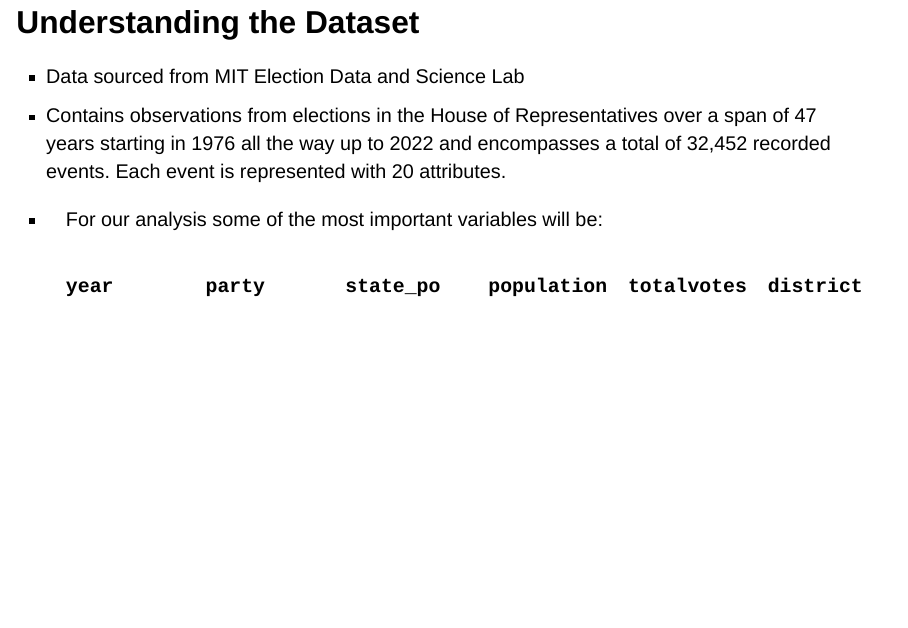
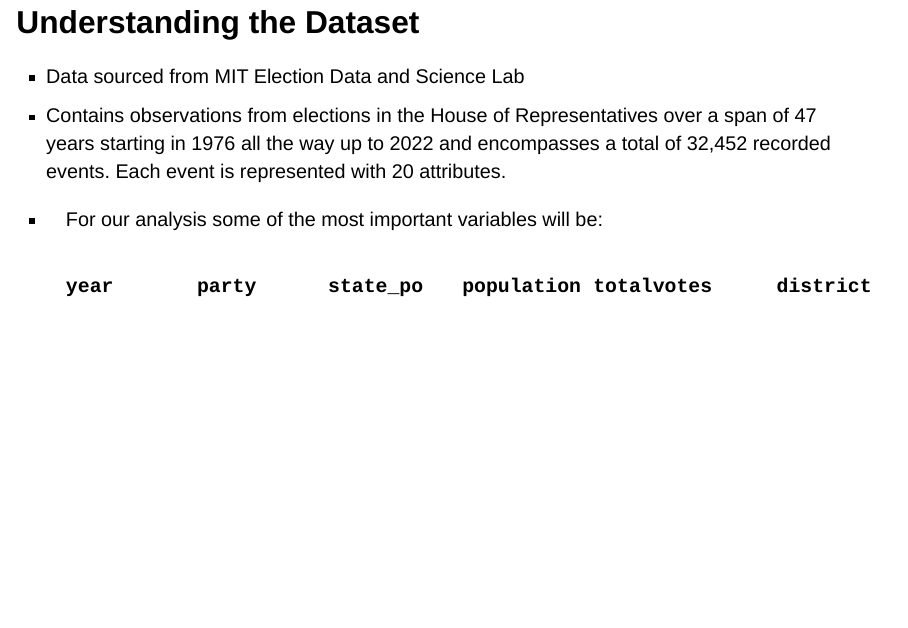
Before and after one commit to INFO-526-S24/project-01-Energy-Conservers, a Quarto document (presentation.qmd): page 3 of 15. Rendered offline with R 4.5, knitr and Pandoc in place of Quarto, with nearby package versions; drawn as Slidy slides in place of the format the file asks for; some code elsewhere in the file could not run offline.

Commit message:
Update presentation.qmd

````diff
--- a/presentation.qmd
+++ b/presentation.qmd
@@ -3,16 +3,16 @@ title: "Taking a look into voting trends and effects"
 subtitle: "INFO 526 - Spring 2024 - Project 1"
 author: "The Power of Voters: Christian Ortmann, Sachin Patil, Abhishek Kumar, Tejas Bhawari, Monica Kommareddy, Nick Ferrante"
 title-slide-attributes:
-  data-background-image: images/USHouse1.jpeg
+  data-background-image: images/Picture1.png
   data-background-size: stretch
-  data-background-opacity: "0.5"
+  data-background-opacity: "0.9"
   data-slide-number: none
 format:
+
   revealjs:
     transition: convex
     theme:  ['data/customtheming.scss']
     auto-animate-duration: 1.5
-
 editor: visual
 execute:
   echo: false
@@ -109,7 +110,7 @@ elec16to20 <- elec |>
     **`population`**
     :::
 
-    ::: {.column width="33%"}
+    ::: {.column width="33%" style=".panel-content {     width: 100%;     height: 500px"}
     **`totalvotes`**
     :::
 
@@ -119,23 +120,26 @@ elec16to20 <- elec |>
     :::
 :::
 
-## Question 1 {auto-animate=true}
+## Question 1 {auto-animate="true"}
 
 ::: {style="margin-top: 0px;"}
 Election Results
 :::
+
 How did US voting trends change election results throughout the 2016-2020 presidential term?
 
 ::: {.fragment .fade-in}
 ### Analysis
+
 To answer this question we will look at which party won in each state for the years 2016, 2018, and 2020 to identify patterns and significant changes that occurred in the election results.
 :::
 
-## {auto-animate=true}
+##  {auto-animate="true"}
 
 ::: {style="margin-top: -80px; font-size: 1.5em; font-weight: bold;"}
 Election Results
 :::
+
 ```{r}
 #| label: Data Wrangling
 
@@ -244,8 +250,8 @@ us2018 <- plot_usmap(data = data2018,
 us2018
 ```
 
+## 2020
 
-## 2020
 ```{r fig.width = 14, fig.height = 34 }
 us2020 <- plot_usmap(data = data2020,
            values = "winnerByHouseMajority",
@@ -352,8 +359,8 @@ cd_az12 |>
 #         panel.background = element_blank())
 ```
 
+## 2016
 
-## 2016
 ```{r}
 
 # 2016 District Map
@@ -405,8 +412,8 @@ cd_az16 |>
 #         panel.background = element_blank())
 ```
 
+## 2022
 
-## 2022
 ```{r}
 
 # 2022 District Map
````
Also changed, not shown: presentation.qmd (9 more changed lines).
